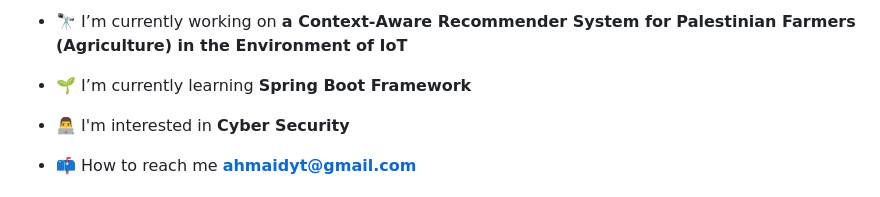
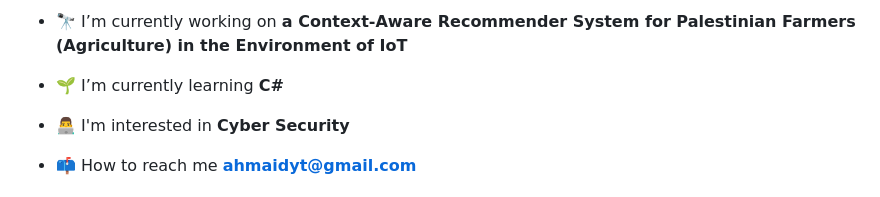
Before and after one commit to ahmaide/Ahmaide, a Markdown page: README.md, the part around the change. GitHub-like rendering.

```diff
--- a/README.md
+++ b/README.md
@@ -3,7 +3,7 @@
 
 - 🔭 I’m currently working on **a Context-Aware Recommender System for Palestinian Farmers (Agriculture) in the Environment of IoT**
 
-- 🌱 I’m currently learning **Spring Boot Framework**
+- 🌱 I’m currently learning **C#**
 
 - 👨‍💻 I'm interested in **Cyber Security**
 
```
